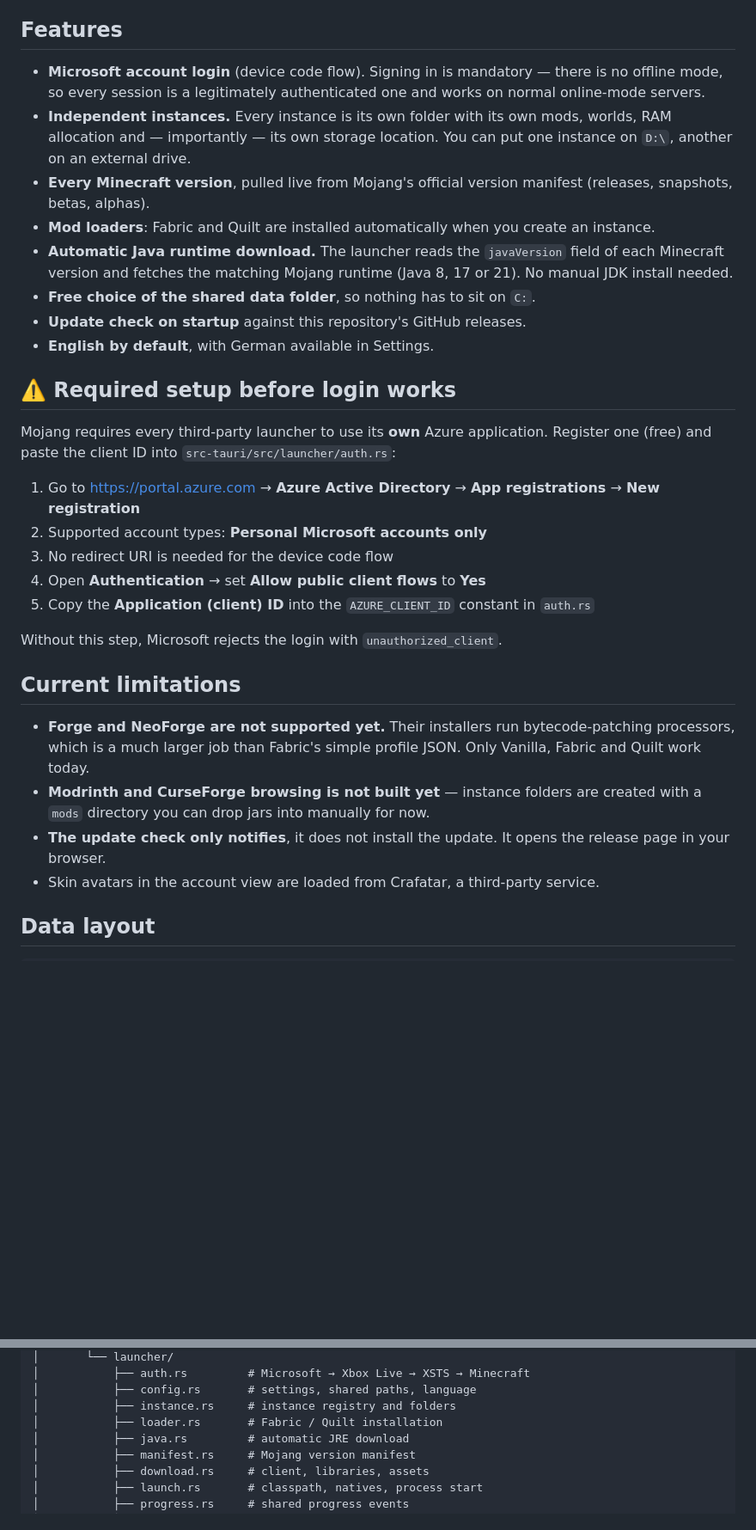
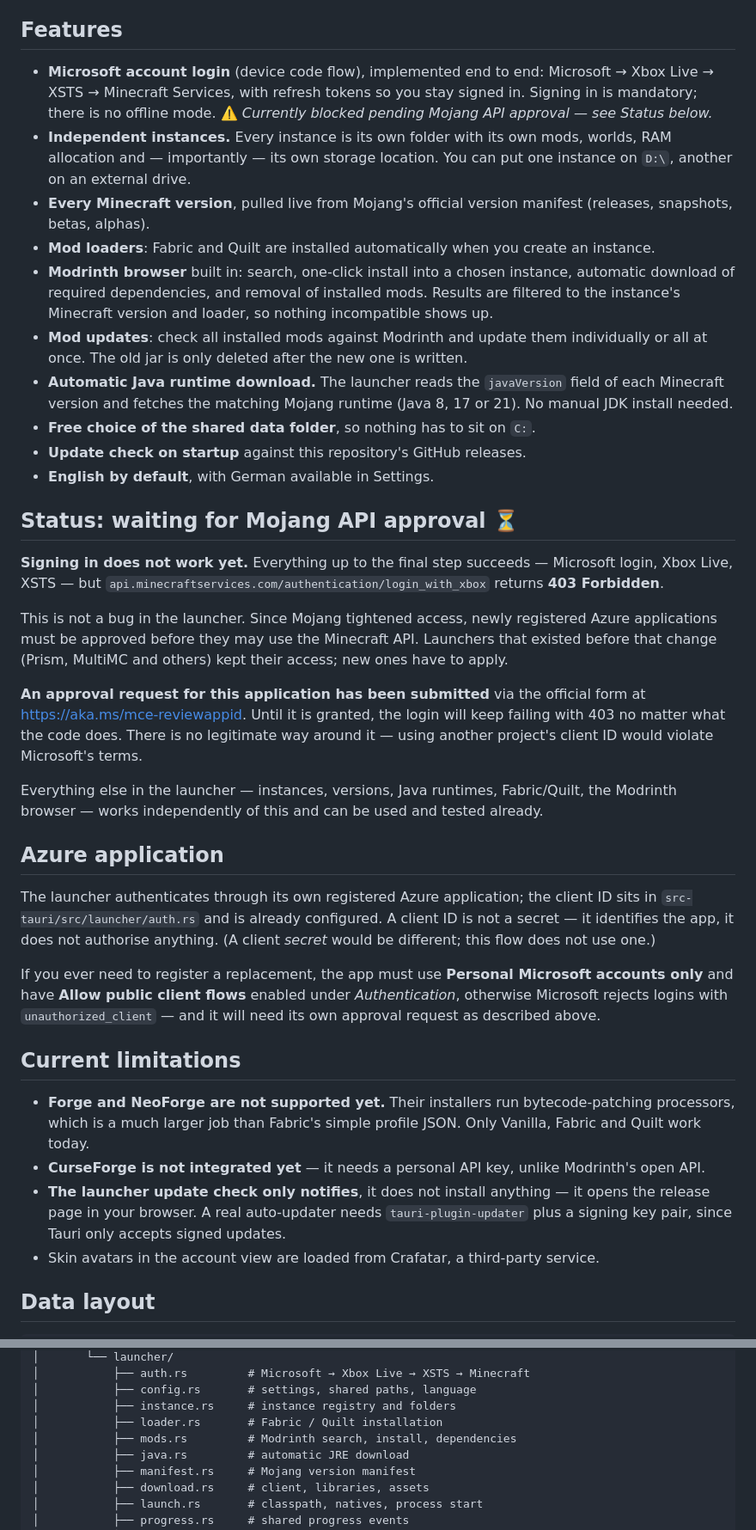
Before and after one commit to Finanzinstitut/Space-Client, a Markdown page: README.md, 2 parts joined by grey strips. Shown at 86% size. GitHub-like rendering; blank space fills up the shorter version.

```diff
--- a/README.md
+++ b/README.md
@@ -4,32 +4,38 @@ A custom Minecraft: Java Edition launcher with a space theme, built with **Tauri
 
 ## Features
 
-- **Microsoft account login** (device code flow). Signing in is mandatory — there is no offline mode, so every session is a legitimately authenticated one and works on normal online-mode servers.
+- **Microsoft account login** (device code flow), implemented end to end: Microsoft → Xbox Live → XSTS → Minecraft Services, with refresh tokens so you stay signed in. Signing in is mandatory; there is no offline mode. ⚠️ *Currently blocked pending Mojang API approval — see Status below.*
 - **Independent instances.** Every instance is its own folder with its own mods, worlds, RAM allocation and — importantly — its own storage location. You can put one instance on `D:\`, another on an external drive.
 - **Every Minecraft version**, pulled live from Mojang's official version manifest (releases, snapshots, betas, alphas).
 - **Mod loaders**: Fabric and Quilt are installed automatically when you create an instance.
+- **Modrinth browser** built in: search, one-click install into a chosen instance, automatic download of required dependencies, and removal of installed mods. Results are filtered to the instance's Minecraft version and loader, so nothing incompatible shows up.
+- **Mod updates**: check all installed mods against Modrinth and update them individually or all at once. The old jar is only deleted after the new one is written.
 - **Automatic Java runtime download.** The launcher reads the `javaVersion` field of each Minecraft version and fetches the matching Mojang runtime (Java 8, 17 or 21). No manual JDK install needed.
 - **Free choice of the shared data folder**, so nothing has to sit on `C:`.
 - **Update check on startup** against this repository's GitHub releases.
 - **English by default**, with German available in Settings.
 
-## ⚠️ Required setup before login works
+## Status: waiting for Mojang API approval ⏳
 
-Mojang requires every third-party launcher to use its **own** Azure application. Register one (free) and paste the client ID into `src-tauri/src/launcher/auth.rs`:
+**Signing in does not work yet.** Everything up to the final step succeeds — Microsoft login, Xbox Live, XSTS — but `api.minecraftservices.com/authentication/login_with_xbox` returns **403 Forbidden**.
 
-1. Go to https://portal.azure.com → **Azure Active Directory** → **App registrations** → **New registration**
-2. Supported account types: **Personal Microsoft accounts only**
-3. No redirect URI is needed for the device code flow
-4. Open **Authentication** → set **Allow public client flows** to **Yes**
-5. Copy the **Application (client) ID** into the `AZURE_CLIENT_ID` constant in `auth.rs`
+This is not a bug in the launcher. Since Mojang tightened access, newly registered Azure applications must be approved before they may use the Minecraft API. Launchers that existed before that change (Prism, MultiMC and others) kept their access; new ones have to apply.
 
-Without this step, Microsoft rejects the login with `unauthorized_client`.
+**An approval request for this application has been submitted** via the official form at https://aka.ms/mce-reviewappid. Until it is granted, the login will keep failing with 403 no matter what the code does. There is no legitimate way around it — using another project's client ID would violate Microsoft's terms.
+
+Everything else in the launcher — instances, versions, Java runtimes, Fabric/Quilt, the Modrinth browser — works independently of this and can be used and tested already.
+
+## Azure application
+
+The launcher authenticates through its own registered Azure application; the client ID sits in `src-tauri/src/launcher/auth.rs` and is already configured. A client ID is not a secret — it identifies the app, it does not authorise anything. (A client *secret* would be different; this flow does not use one.)
+
+If you ever need to register a replacement, the app must use **Personal Microsoft accounts only** and have **Allow public client flows** enabled under *Authentication*, otherwise Microsoft rejects logins with `unauthorized_client` — and it will need its own approval request as described above.
 
 ## Current limitations
 
 - **Forge and NeoForge are not supported yet.** Their installers run bytecode-patching processors, which is a much larger job than Fabric's simple profile JSON. Only Vanilla, Fabric and Quilt work today.
-- **Modrinth and CurseForge browsing is not built yet** — instance folders are created with a `mods` directory you can drop jars into manually for now.
-- **The update check only notifies**, it does not install the update. It opens the release page in your browser.
+- **CurseForge is not integrated yet** — it needs a personal API key, unlike Modrinth's open API.
+- **The launcher update check only notifies**, it does not install anything — it opens the release page in your browser. A real auto-updater needs `tauri-plugin-updater` plus a signing key pair, since Tauri only accepts signed updates.
 - Skin avatars in the account view are loaded from Crafatar, a third-party service.
 
 ## Data layout
@@ -82,6 +88,7 @@ space-client/
 │           ├── config.rs       # settings, shared paths, language
 │           ├── instance.rs     # instance registry and folders
 │           ├── loader.rs       # Fabric / Quilt installation
+│           ├── mods.rs         # Modrinth search, install, dependencies
 │           ├── java.rs         # automatic JRE download
 │           ├── manifest.rs     # Mojang version manifest
 │           ├── download.rs     # client, libraries, assets
```
Also changed, not shown: other parts of README.md (+1 -1 lines).
